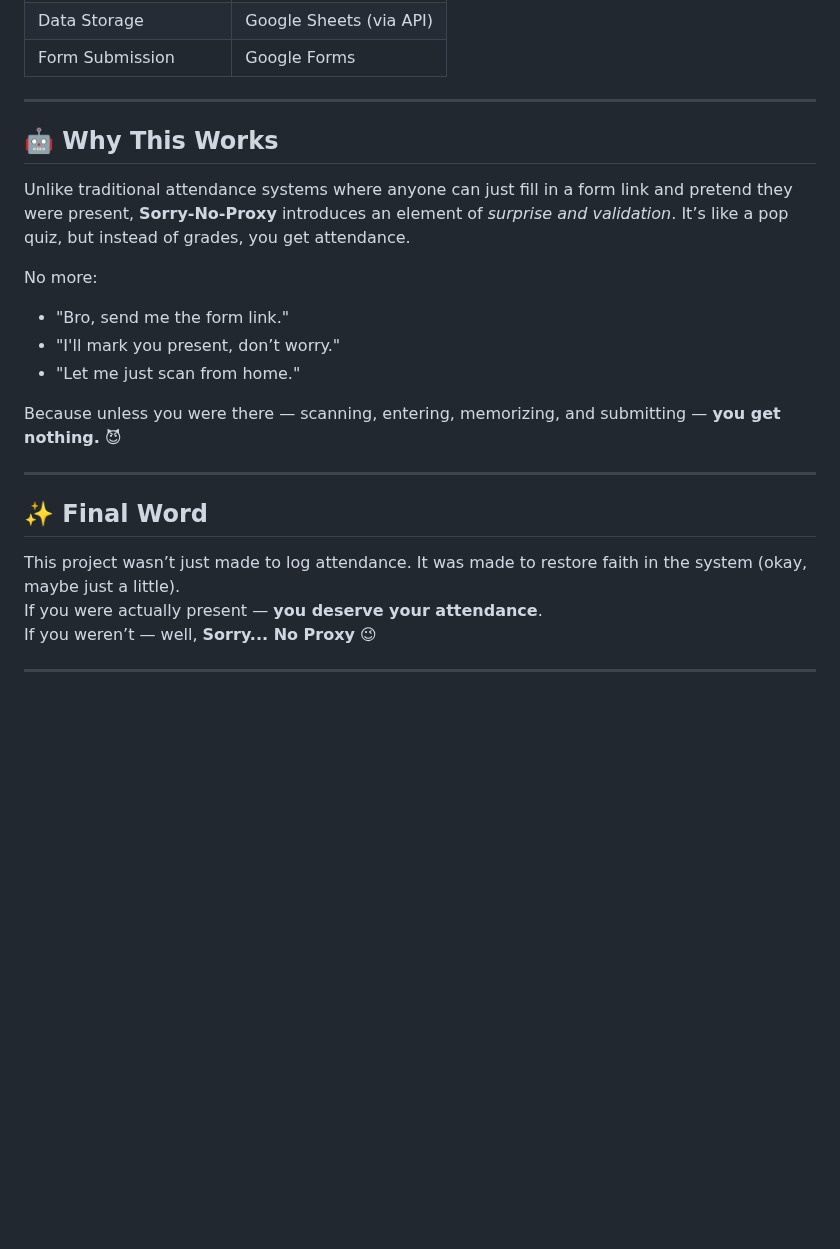
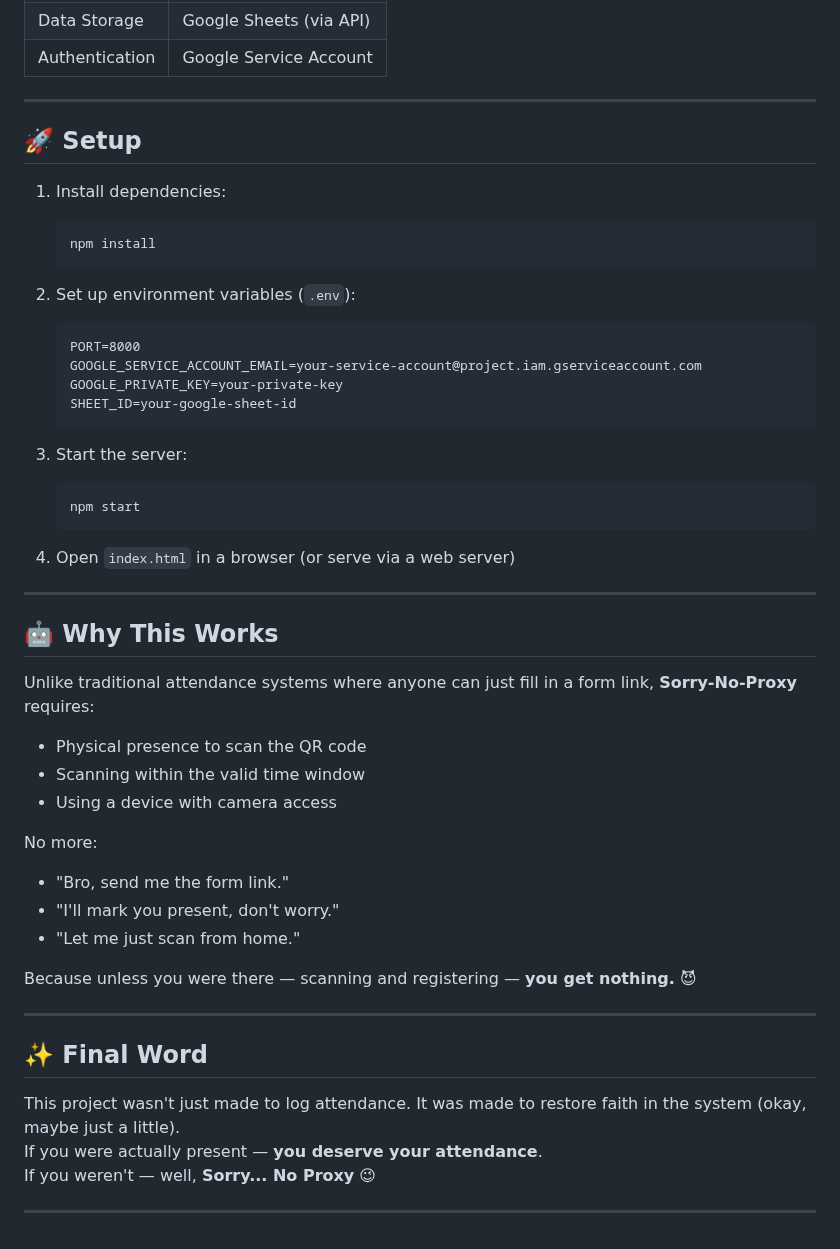
Before and after one commit to JeyaViknan/sorry-no-proxy, a Markdown page: README.md, the part around one of its changes. Drawn GitHub-style; blank space fills up the shorter version.

````diff
--- a/README.md
+++ b/README.md
@@ -60,25 +55,52 @@ Spoiler: the student side does all the heavy lifting.
 | Data Storage         | Google Sheets (via API)  |
-| Form Submission      | Google Forms             |
+| Authentication       | Google Service Account   |
+
+---
+
+## 🚀 Setup
+
+1. Install dependencies:
+   ```bash
+   npm install
+   ```
+
+2. Set up environment variables (`.env`):
+   ```
+   PORT=8000
+   GOOGLE_SERVICE_ACCOUNT_EMAIL=your-service-account@project.iam.gserviceaccount.com
+   GOOGLE_PRIVATE_KEY=your-private-key
+   SHEET_ID=your-google-sheet-id
+   ```
+
+3. Start the server:
+   ```bash
+   npm start
+   ```
+
+4. Open `index.html` in a browser (or serve via a web server)
 
 ---
 
 ## 🤖 Why This Works
 
-Unlike traditional attendance systems where anyone can just fill in a form link and pretend they were present, **Sorry-No-Proxy** introduces an element of *surprise and validation*. It’s like a pop quiz, but instead of grades, you get attendance.
+Unlike traditional attendance systems where anyone can just fill in a form link, **Sorry-No-Proxy** requires:
+- Physical presence to scan the QR code
+- Scanning within the valid time window
+- Using a device with camera access
 
 No more:
 - "Bro, send me the form link."
-- "I'll mark you present, don’t worry."
+- "I'll mark you present, don't worry."
 - "Let me just scan from home."
 
-Because unless you were there — scanning, entering, memorizing, and submitting — **you get nothing.** 😈
+Because unless you were there — scanning and registering — **you get nothing.** 😈
 
 ---
 
 ## ✨ Final Word
 
-This project wasn’t just made to log attendance. It was made to restore faith in the system (okay, maybe just a little).
+This project wasn't just made to log attendance. It was made to restore faith in the system (okay, maybe just a little).
 If you were actually present — **you deserve your attendance**.
-If you weren’t — well, **Sorry... No Proxy** 😉
+If you weren't — well, **Sorry... No Proxy** 😉
 
 ---
````
Also changed, not shown: other parts of README.md (+33 -38 lines).
